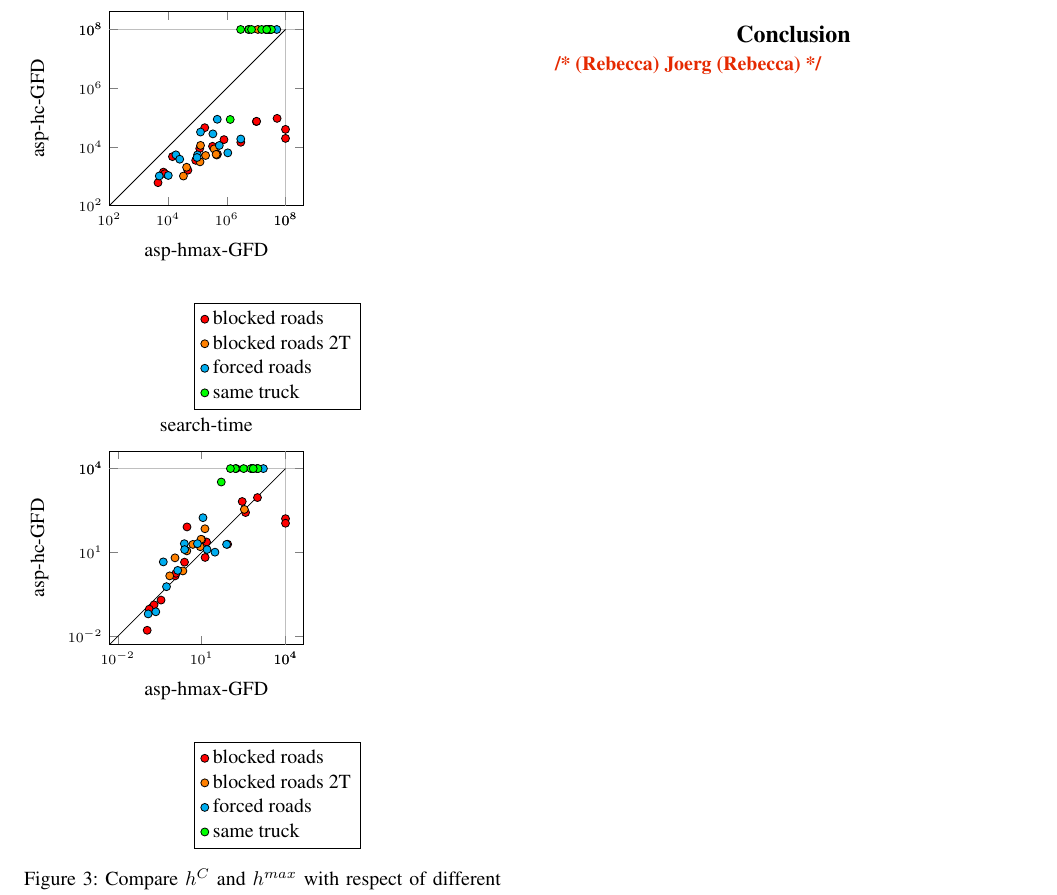
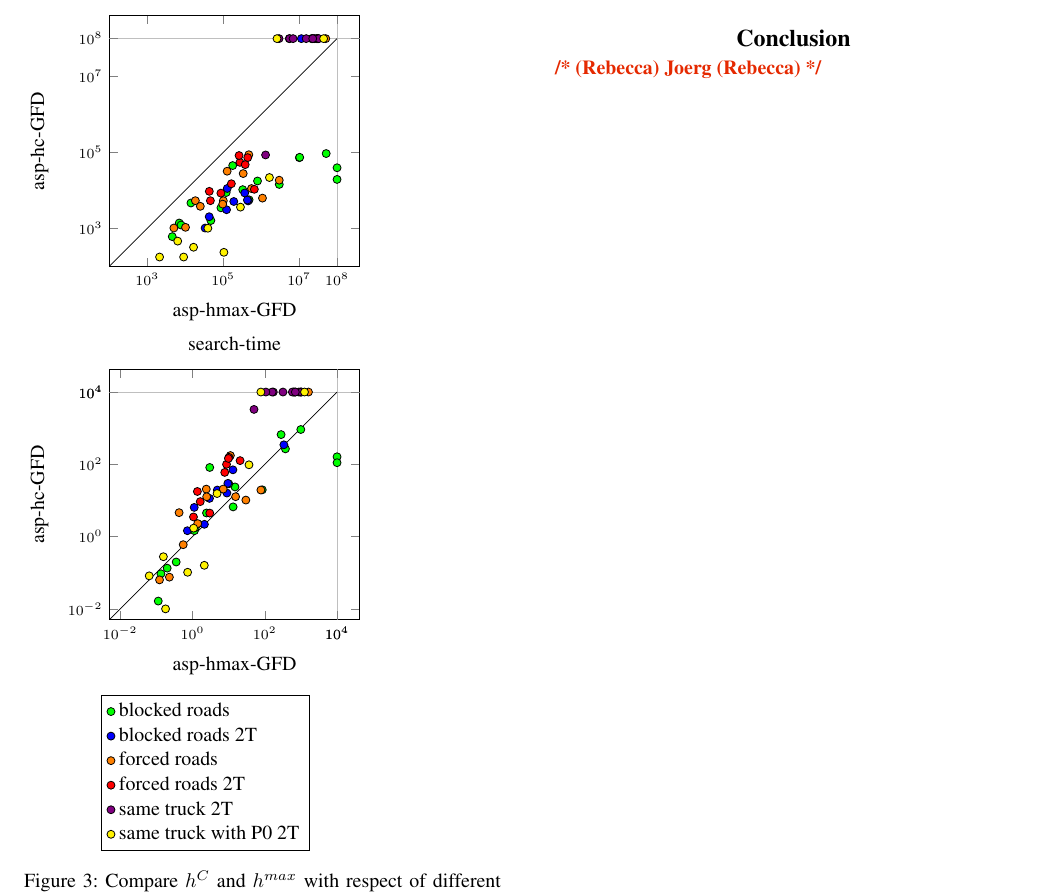
Before and after one commit to KCL-Planning/XPP, a LaTeX paper (papers/IJCAI19/main.tex, which reads papers/IJCAI19/data/action_set_properties/scatterplot-expansions_C-max_GFD.tex, papers/IJCAI19/data/action_set_properties/scatterplot-search_time_C-max_GFD.tex): part of page 5 of 5, cut so that both start at the same text. Compiled offline with pdfLaTeX.

Commit message:
new results GFD nomystery

```diff
--- a/papers/IJCAI19/data/action_set_properties/scatterplot-expansions_C-max_GFD.tex
+++ b/papers/IJCAI19/data/action_set_properties/scatterplot-expansions_C-max_GFD.tex
@@ -1,21 +1,32 @@
 \begin{tikzpicture}
-\begin{axis}[extra x tick style={grid=major}, extra x ticks=100000000, extra y tick style={grid=major}, extra y ticks=100000000, height=5cm, legend cell align=left, legend style={at={(1.3, -0.5)}}, title=expansions, width=5cm, xlabel=asp-hmax-GFD, xmin=100, xmode=log, ylabel=asp-hc-GFD, ymin=100, ymode=log]
-\addplot[color=red, mark=*, mark options={{draw=black}}, only marks] coordinates {
+\begin{axis}[extra x tick style={grid=major}, extra x ticks=100000000,
+	extra y tick style={grid=major}, extra y ticks=100000000, height=6cm,
+	legend cell align=left, legend style={at={(1.3, -0.3)}}, title=expansions,
+	width=6cm, xlabel=asp-hmax-GFD, xmin=100, xmode=log, ylabel=asp-hc-GFD, ymin=100, ymode=log]
+\addplot[color=green, mark=*, mark options={{draw=black}}, only marks] coordinates {
 (14130, 4672) (100000000, 19516) (6949, 1387) (3003597, 14394) (51670929, 93760) (327036, 10492) (100000000, 39593) (119756, 8806) (21152030, 100000000) (4551, 606) (177854, 45225) (7770, 1227) (10157013, 72997) (87180, 3492) (481214, 5662) (47345, 1613) (802101, 17735) (10361851, 74595)
 };
-\addlegendentry{blocked roads}
-\addplot[color=orange, mark=*, mark options={{draw=black}}, only marks] coordinates {
+%\addlegendentry{blocked roads}
+\addplot[color=blue, mark=*, mark options={{draw=black}}, only marks] coordinates {
 (11477521, 100000000) (127850, 11277) (369554, 8571) (122630, 3104) (454715, 5297) (190335, 5111) (33351, 1020) (433815, 5581) (42782, 2029)
 };
-\addlegendentry{blocked roads 2T}
-\addplot[color=cyan, mark=*, mark options={{draw=black}}, only marks] coordinates {
-(2995530, 18623) (31395453, 100000000) (100843, 5361) (127212, 32109) (18512, 5374) (1083857, 6283) (336360, 27850) (10173, 1067) (28902543, 100000000) (50407796, 100000000) (556154, 11211) (97121, 4361) (5020, 1024) (473783, 87328) (24976, 3815) (23372256, 100000000)
+%\addlegendentry{blocked roads 2T}
+\addplot[color=orange, mark=*, mark options={{draw=black}}, only marks] coordinates {
+(2995530, 18623) (31395453, 100000000) (100843, 5361) (127212, 32109) (18512, 5374) (1083857, 6283) (336360, 27850) (10173, 1067) (28902543, 100000000) (50407796, 100000000) (473783, 87328) (97121, 4361) (5020, 1024) (556154, 11211) (24976, 3815) (23372256, 100000000)
 };
-\addlegendentry{forced roads}
-\addplot[color=green, mark=*, mark options={{draw=black}}, only marks] coordinates {
+%\addlegendentry{forced roads}
+\addplot[color=red, mark=*, mark options={{draw=black}}, only marks] coordinates {
+(30461900, 100000000) (164075, 15012) (276396, 54970) (43112, 9472) (442653, 73187) (45990, 5368) (86968, 8492) (379662, 47842) (662286, 10711) (261961, 83116)
+};
+%\addlegendentry{forced roads 2T}
+\addplot[color=violet, mark=*, mark options={{draw=black}}, only marks] coordinates {
 (15380934, 100000000) (25911962, 100000000) (33104624, 100000000) (5499358, 100000000) (1308157, 86092) (5635233, 100000000) (22855461, 100000000) (2962444, 100000000) (6945248, 100000000)
 };
-\addlegendentry{same truck}
+%\addlegendentry{same truck 2T}
+\addplot[color=yellow, mark=*, mark options={{draw=black}}, only marks] coordinates {
+(9081, 176) (16558, 319) (2616728, 100000000) (6336, 462) (285248, 3635) (2108, 176) (39463, 1010) (104361, 234) (1653780, 21898) (44263267, 100000000)
+};
+%\addlegendentry{same truck with P0 2T}
 \addplot[color=black] coordinates {(0.050000, 0.050000) (100000000, 100000000)};
 \end{axis}
 \end{tikzpicture}
--- a/papers/IJCAI19/data/action_set_properties/scatterplot-search_time_C-max_GFD.tex
+++ b/papers/IJCAI19/data/action_set_properties/scatterplot-search_time_C-max_GFD.tex
@@ -1,21 +1,32 @@
 \begin{tikzpicture}
-\begin{axis}[extra x tick style={grid=major}, extra x ticks=10000, extra y tick style={grid=major}, extra y ticks=10000, height=5cm, legend cell align=left, legend style={at={(1.3, -0.5)}}, title=search-time, width=5cm, xlabel=asp-hmax-GFD, xmin=0.005, xmode=log, ylabel=asp-hc-GFD, ymin=0.005, ymode=log]
-\addplot[color=red, mark=*, mark options={{draw=black}}, only marks] coordinates {
+\begin{axis}[extra x tick style={grid=major}, extra x ticks=10000,
+	extra y tick style={grid=major}, extra y ticks=10000, height=6cm,
+	legend cell align=left, legend style={at={(0.8, -0.3)}}, title=search-time,
+	width=6cm, xlabel=asp-hmax-GFD, xmin=0.005, xmode=log, ylabel=asp-hc-GFD, ymin=0.005, ymode=log]
+\addplot[color=green, mark=*, mark options={{draw=black}}, only marks] coordinates {
 (3.000890, 81.811600) (1.131580, 1.458470) (13.319200, 6.637240) (0.353865, 0.198306) (85.232500, 19.691200) (14.997400, 23.659700) (646.510000, 10000) (0.112922, 0.016453) (993.857000, 918.556000) (2.442110, 4.498780) (372.842000, 267.636000) (10000, 161.667000) (0.199281, 0.133952) (10.123400, 28.868500) (10000, 110.930000) (0.134073, 0.093680) (1.205280, 1.793270) (282.845000, 664.828000)
 };
 \addlegendentry{blocked roads}
-\addplot[color=orange, mark=*, mark options={{draw=black}}, only marks] coordinates {
+\addplot[color=blue, mark=*, mark options={{draw=black}}, only marks] coordinates {
 (8.964480, 16.038800) (13.140700, 70.392600) (4.852950, 19.411200) (337.706000, 346.443000) (0.722817, 1.455130) (2.137660, 2.186500) (2.955610, 11.404700) (1.116110, 6.419080) (9.538120, 29.712400)
 };
 \addlegendentry{blocked roads 2T}
-\addplot[color=cyan, mark=*, mark options={{draw=black}}, only marks] coordinates {
-(0.122506, 0.063470) (628.818000, 10000) (0.425890, 4.595660) (1.395690, 2.286330) (702.433000, 10000) (0.554129, 0.597915) (11.175300, 174.963000) (2.408420, 20.600400) (0.229445, 0.075522) (7.084070, 20.647500) (15.600200, 12.727900) (29.961400, 10.242900) (78.106600, 19.433000) (2.468450, 12.658600) (1006.310000, 10000) (1618.210000, 10000)
+\addplot[color=orange, mark=*, mark options={{draw=black}}, only marks] coordinates {
+(0.122506, 0.063470) (628.818000, 10000) (0.425890, 4.595660) (15.600200, 12.727900) (702.433000, 10000) (0.554129, 0.597915) (11.175300, 174.963000) (2.408420, 20.600400) (0.229445, 0.075522) (7.084070, 20.647500) (1618.210000, 10000) (29.961400, 10.242900) (78.106600, 19.433000) (2.468450, 12.658600) (1006.310000, 10000) (1.395690, 2.286330)
 };
 \addlegendentry{forced roads}
-\addplot[color=green, mark=*, mark options={{draw=black}}, only marks] coordinates {
+\addplot[color=red, mark=*, mark options={{draw=black}}, only marks] coordinates {
+(3.004180, 4.469870) (7.808850, 59.706800) (874.548000, 10000) (10.247700, 156.019000) (1.365880, 17.711300) (1.064790, 3.498970) (1.638460, 9.276920) (20.753700, 126.607000) (8.748400, 99.734300) (9.865800, 145.352000)
+};
+\addlegendentry{forced roads 2T}
+\addplot[color=violet, mark=*, mark options={{draw=black}}, only marks] coordinates {
 (172.493000, 10000) (50.368900, 3304.200000) (160.456000, 10000) (961.137000, 10000) (318.710000, 10000) (107.134000, 10000) (1037.090000, 10000) (579.746000, 10000) (701.169000, 10000)
 };
-\addlegendentry{same truck}
+\addlegendentry{same truck 2T}
+\addplot[color=yellow, mark=*, mark options={{draw=black}}, only marks] coordinates {
+(0.063412, 0.081935) (2.124110, 0.160501) (1.075250, 1.713790) (36.566500, 96.990600) (0.733713, 0.102953) (4.795050, 15.541000) (0.179801, 0.010000) (1256.840000, 10000) (0.156679, 0.277623) (78.002100, 10000)
+};
+\addlegendentry{same truck with P0 2T}
 \addplot[color=black] coordinates {(0.0050000, 0.0050000) (10000, 10000)};
 \end{axis}
 \end{tikzpicture}
```
Also changed, not shown: 1 other file.
